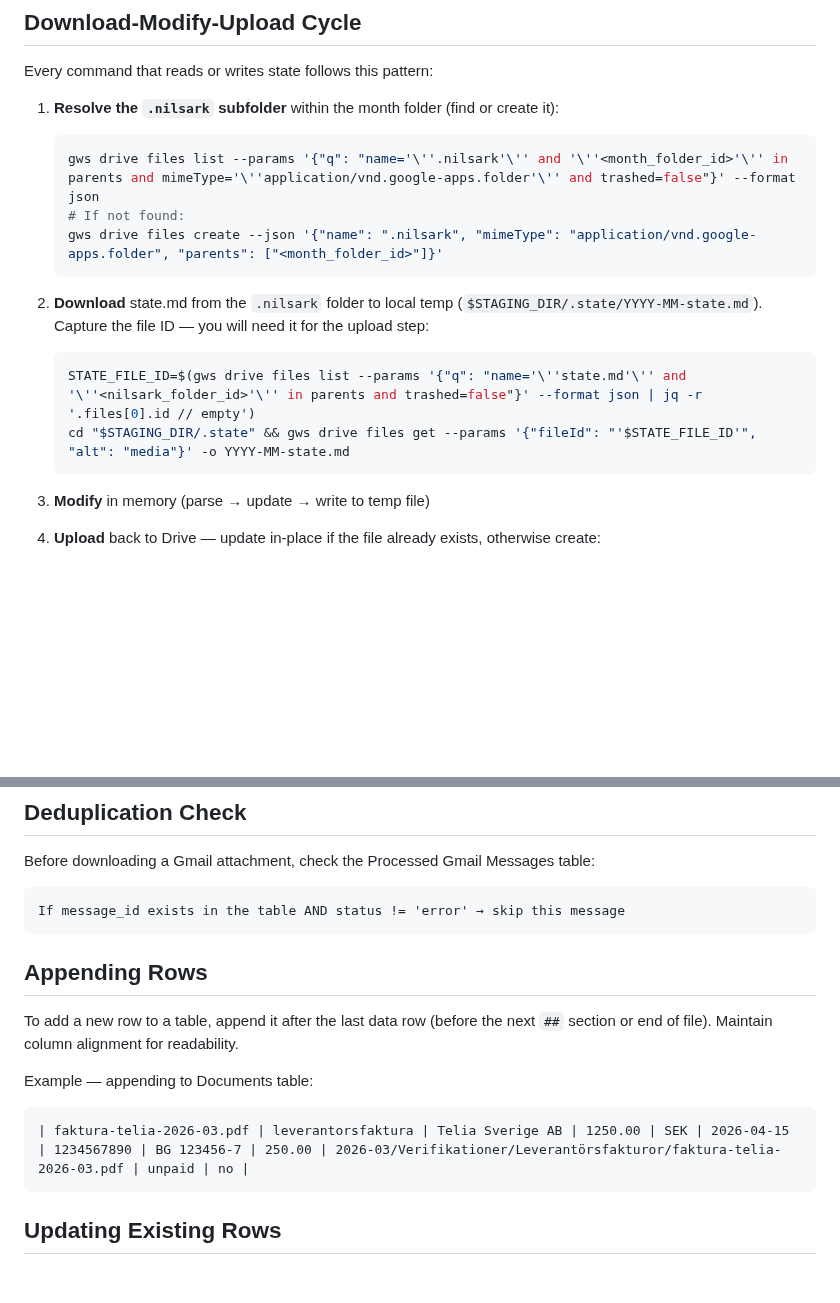
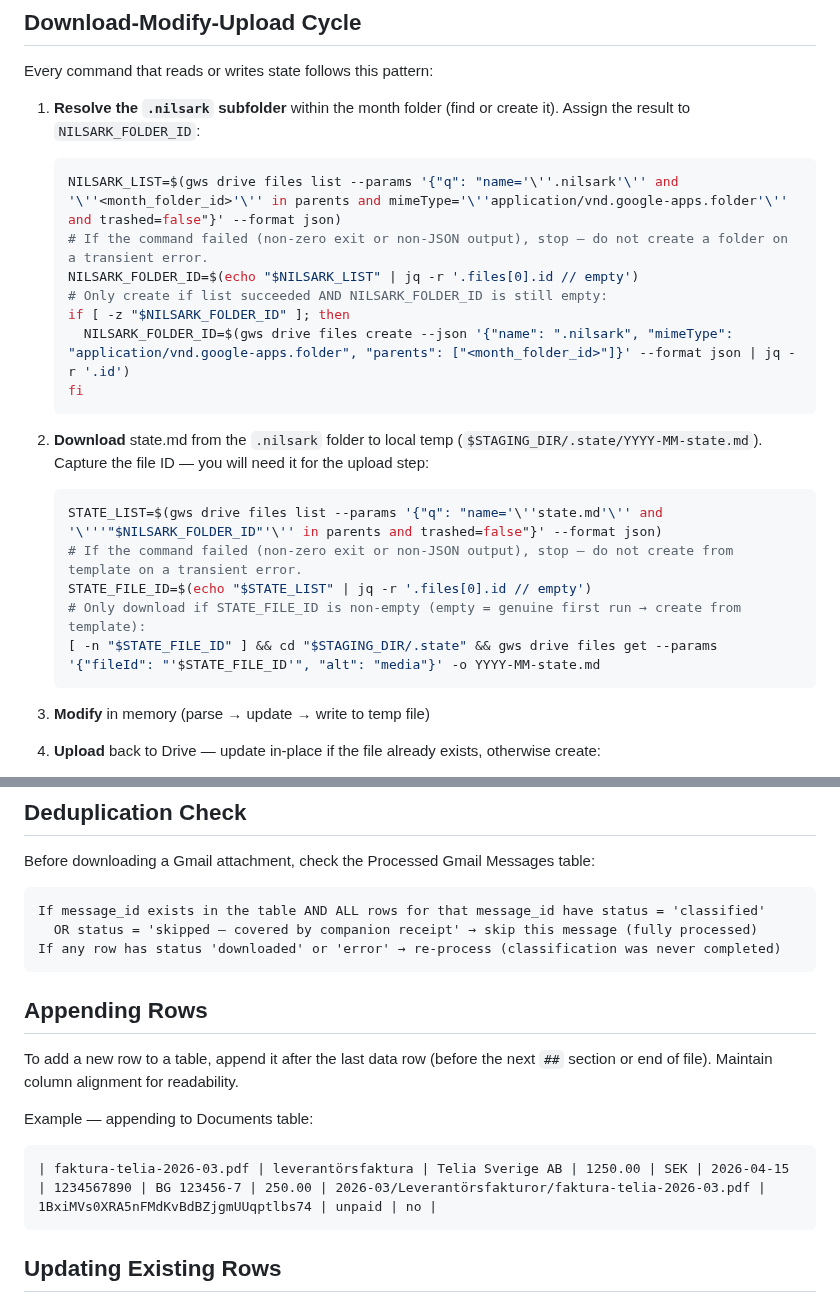
Before and after one commit to rnilsark/nilsark-consulting, a Markdown page: nilsark/skills/accounting-state.md, 2 parts joined by grey strips. Rendered like a GitHub page; blank space fills up the shorter version.

Commit message:
docs(accounting-state): add drive_file_id field and clarify deduplication logic
- Add drive_file_id column to Documents table for direct Drive lookups
- Add Skattekonto counter to month summary
- Clarify deduplication: message fully processed only when all rows have status 'classified' or 'skipped — covered by companion receipt'
- Explain 'downloaded' status indicates incomplete classification requiring re-processing
- Document 'skipped — covered by companion receipt' status for invoices with matching receipts

Co-Authored-By: Claude Sonnet 4.6 <noreply@anthropic.com>

````diff
--- a/nilsark/skills/accounting-state.md
+++ b/nilsark/skills/accounting-state.md
@@ -15,17 +15,24 @@ DRIVE_ROOT_FOLDER_ID/YYYY-MM/.nilsark/state.md
 
 Every command that reads or writes state follows this pattern:
 
-1. **Resolve the `.nilsark` subfolder** within the month folder (find or create it):
+1. **Resolve the `.nilsark` subfolder** within the month folder (find or create it). Assign the result to `NILSARK_FOLDER_ID`:
    ```bash
-   gws drive files list --params '{"q": "name='\''.nilsark'\'' and '\''<month_folder_id>'\'' in parents and mimeType='\''application/vnd.google-apps.folder'\'' and trashed=false"}' --format json
-   # If not found:
-   gws drive files create --json '{"name": ".nilsark", "mimeType": "application/vnd.google-apps.folder", "parents": ["<month_folder_id>"]}'
+   NILSARK_LIST=$(gws drive files list --params '{"q": "name='\''.nilsark'\'' and '\''<month_folder_id>'\'' in parents and mimeType='\''application/vnd.google-apps.folder'\'' and trashed=false"}' --format json)
+   # If the command failed (non-zero exit or non-JSON output), stop — do not create a folder on a transient error.
+   NILSARK_FOLDER_ID=$(echo "$NILSARK_LIST" | jq -r '.files[0].id // empty')
+   # Only create if list succeeded AND NILSARK_FOLDER_ID is still empty:
+   if [ -z "$NILSARK_FOLDER_ID" ]; then
+     NILSARK_FOLDER_ID=$(gws drive files create --json '{"name": ".nilsark", "mimeType": "application/vnd.google-apps.folder", "parents": ["<month_folder_id>"]}' --format json | jq -r '.id')
+   fi
    ```
 
 2. **Download** state.md from the `.nilsark` folder to local temp (`$STAGING_DIR/.state/YYYY-MM-state.md`). Capture the file ID — you will need it for the upload step:
    ```bash
-   STATE_FILE_ID=$(gws drive files list --params '{"q": "name='\''state.md'\'' and '\''<nilsark_folder_id>'\'' in parents and trashed=false"}' --format json | jq -r '.files[0].id // empty')
-   cd "$STAGING_DIR/.state" && gws drive files get --params '{"fileId": "'$STATE_FILE_ID'", "alt": "media"}' -o YYYY-MM-state.md
+   STATE_LIST=$(gws drive files list --params '{"q": "name='\''state.md'\'' and '\'''"$NILSARK_FOLDER_ID"'\'' in parents and trashed=false"}' --format json)
+   # If the command failed (non-zero exit or non-JSON output), stop — do not create from template on a transient error.
+   STATE_FILE_ID=$(echo "$STATE_LIST" | jq -r '.files[0].id // empty')
+   # Only download if STATE_FILE_ID is non-empty (empty = genuine first run → create from template):
+   [ -n "$STATE_FILE_ID" ] && cd "$STAGING_DIR/.state" && gws drive files get --params '{"fileId": "'$STATE_FILE_ID'", "alt": "media"}' -o YYYY-MM-state.md
    ```
 
 3. **Modify** in memory (parse → update → write to temp file)
@@ -68,7 +75,9 @@ State.md uses markdown tables. Parse each row by:
 
 Before downloading a Gmail attachment, check the Processed Gmail Messages table:
 ```
-If message_id exists in the table AND status != 'error' → skip this message
+If message_id exists in the table AND ALL rows for that message_id have status = 'classified'
+  OR status = 'skipped — covered by companion receipt' → skip this message (fully processed)
+If any row has status 'downloaded' or 'error' → re-process (classification was never completed)
 ```
 
 ## Appending Rows
@@ -77,7 +86,7 @@ To add a new row to a table, append it after the last data row (before the next
 
 Example — appending to Documents table:
 ```markdown
-| faktura-telia-2026-03.pdf | leverantorsfaktura | Telia Sverige AB | 1250.00 | SEK | 2026-04-15 | 1234567890 | BG 123456-7 | 250.00 | 2026-03/Verifikationer/Leverantörsfakturor/faktura-telia-2026-03.pdf | unpaid | no |
+| faktura-telia-2026-03.pdf | leverantörsfaktura | Telia Sverige AB | 1250.00 | SEK | 2026-04-15 | 1234567890 | BG 123456-7 | 250.00 | 2026-03/Leverantörsfakturor/faktura-telia-2026-03.pdf | 1BxiMVs0XRA5nFMdKvBdBZjgmUUqptlbs74 | unpaid | no |
 ```
 
 ## Updating Existing Rows
````
Also changed, not shown: docs/state-schema.md (+10 -7 lines).
